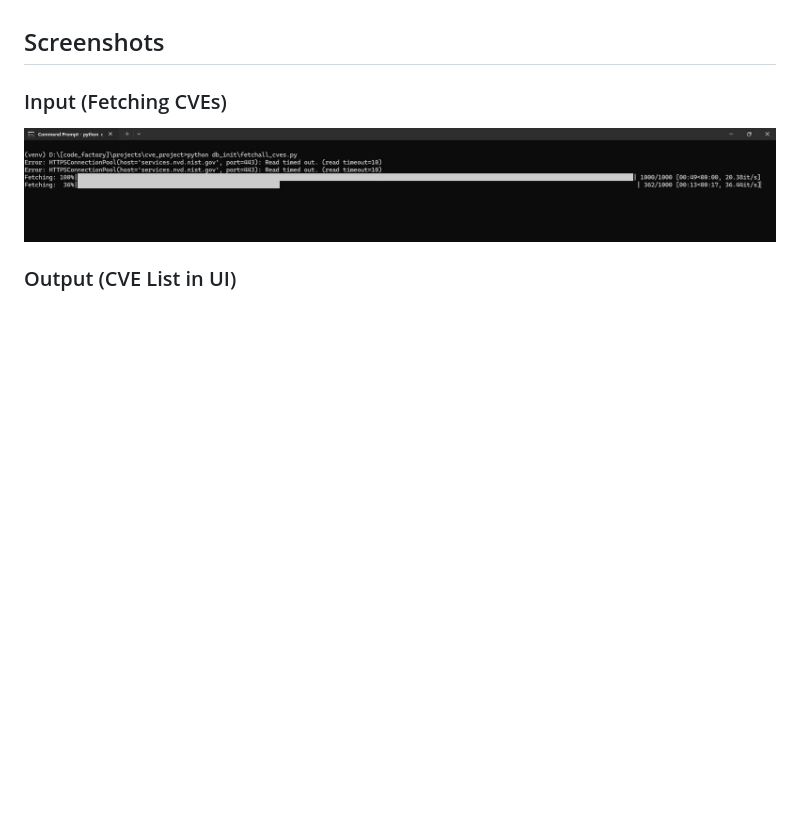
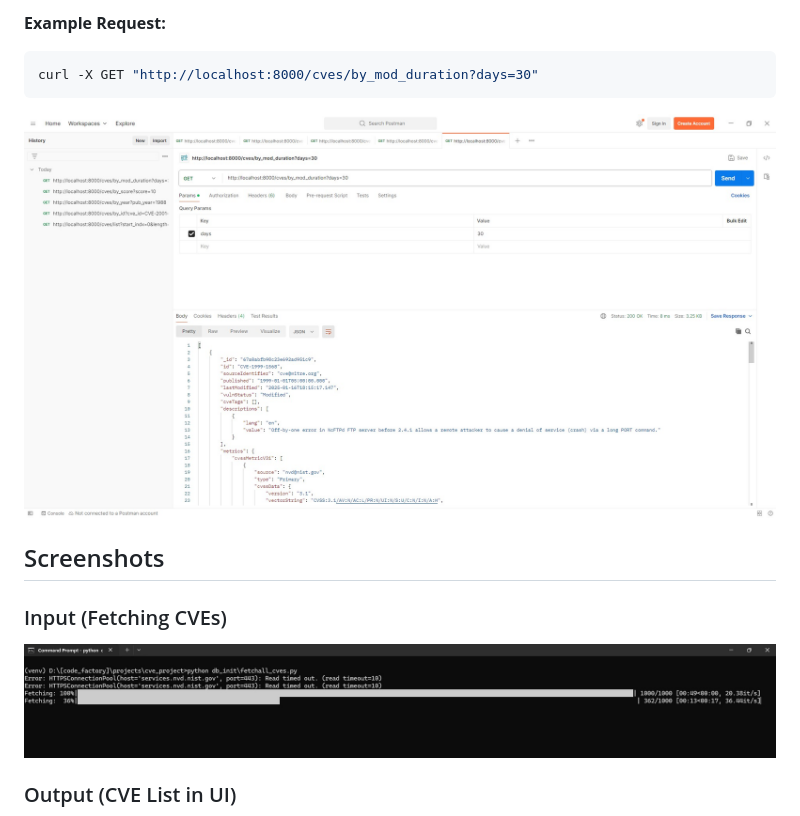
Before and after one commit to arnoldsimon/cve_project, a Markdown page: README.md, the part around the change printed below. Rendered like a GitHub page; pictures changed too: images/cve_mod_output.jpg (added); blank space fills up the shorter version.

````diff
--- a/README.md
+++ b/README.md
@@ -74,3 +135,10 @@ uvicorn main:app --reload
+**Example Request:**
+```sh
+curl -X GET "http://localhost:8000/cves/by_mod_duration?days=30"
+```
+
+![Get CVE by Modification Duration Output](images/cve_mod_output.jpg)
+
 ## Screenshots
 ### Input (Fetching CVEs)
 ![Fetching CVEs](images/intial_fetch.jpg)
````
Also changed, not shown: other parts of README.md (+63 -2 lines), images/cve_id_output.jpg (added), images/cve_list_output.jpg (added), images/cve_score_output.jpg (added), images/cve_year_output.jpg (added).
